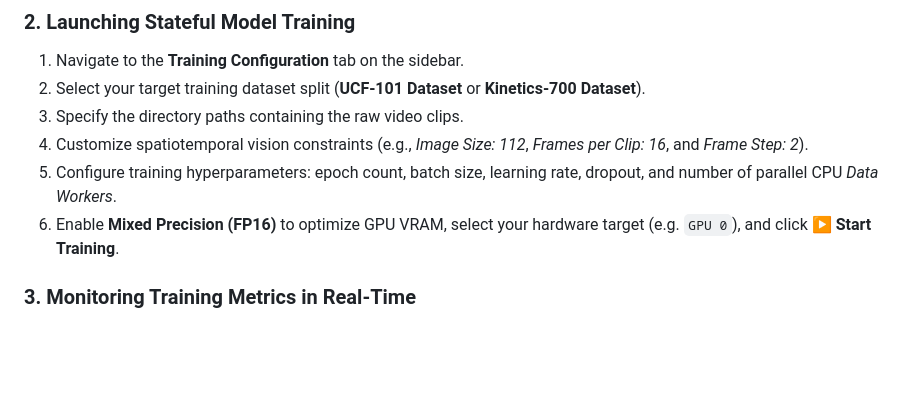
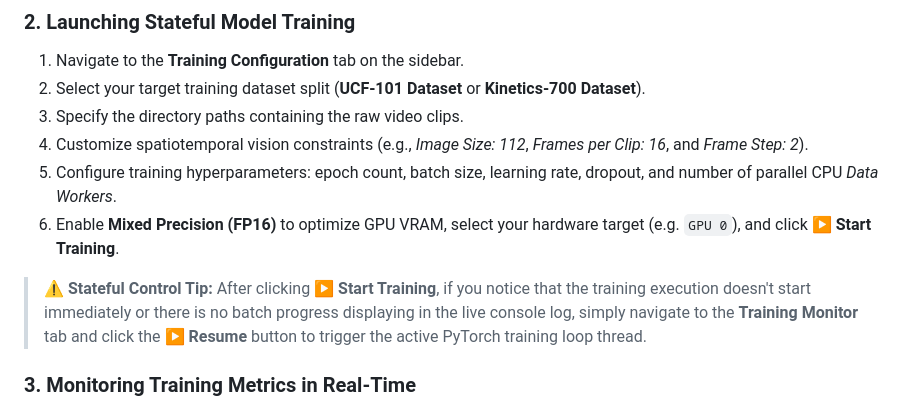
Before and after one commit to IstiyakV/End-to-End-Lightweight-Spatiotemporal-Learning-for-Practical-Human-Action-Classification, a Markdown page: README.md, the part around the change. Drawn GitHub-style; blank space fills up the shorter version.

Commit message:
docs(readme): add troubleshooting tip for stateful training resumption

```diff
--- a/README.md
+++ b/README.md
@@ -225,6 +225,9 @@ The **HAR Control Center** provides a complete, interactive, and code-free envir
 5. Configure training hyperparameters: epoch count, batch size, learning rate, dropout, and number of parallel CPU *Data Workers*.
 6. Enable **Mixed Precision (FP16)** to optimize GPU VRAM, select your hardware target (e.g. `GPU 0`), and click **▶ Start Training**.
 
+> ⚠️ **Stateful Control Tip:** After clicking **▶ Start Training**, if you notice that the training execution doesn't start immediately or there is no batch progress displaying in the live console log, simply navigate to the **Training Monitor** tab and click the **▶ Resume** button to trigger the active PyTorch training loop thread.
+
+
 ### 3. Monitoring Training Metrics in Real-Time
 1. Navigate to the **Training Monitor & Live Console** tab.
 2. The panel renders interactive Matplotlib canvas graphs tracking:
```
